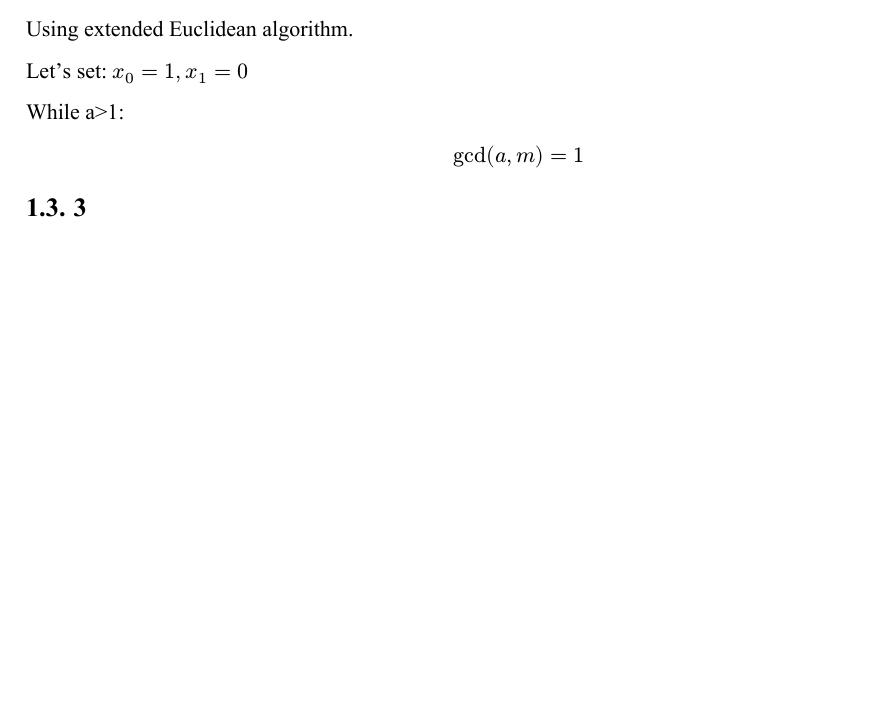
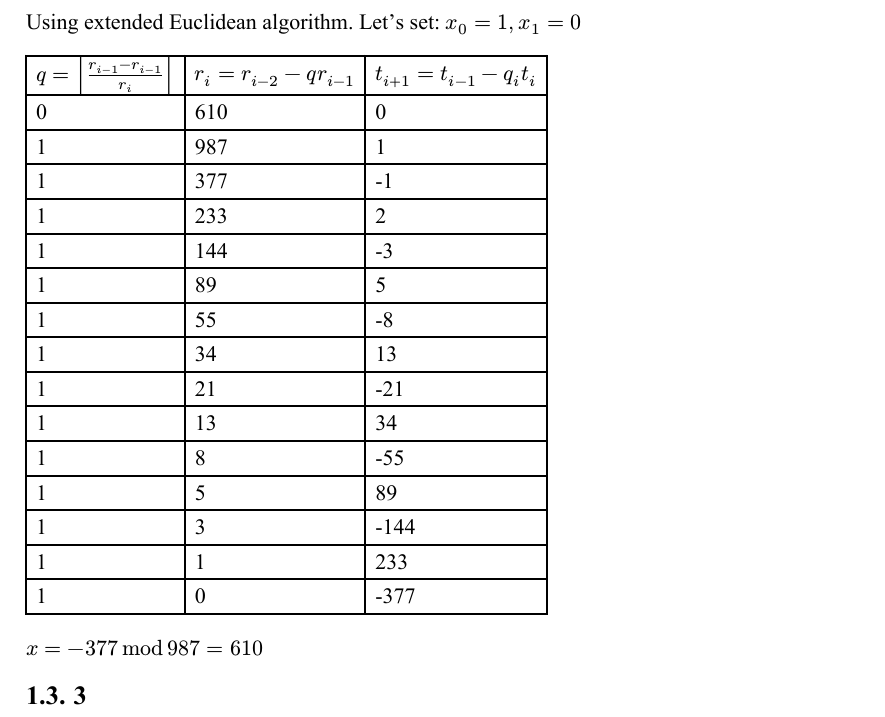
Before and after one commit to ssyrota/university, a Typst document (InformationSecurity(mag1)/module1.typ): part of the page, cut so that both start at the same text, the shorter picture padded with empty space. The pictures show the PDF file InformationSecurity(mag1)/module1.pdf that the author committed with the source.

Commit message:
complete module 1

```diff
--- a/InformationSecurity(mag1)/module1.typ
+++ b/InformationSecurity(mag1)/module1.typ
@@ -68,29 +68,31 @@ $ x eq.triple 610^(-1) mod 987 $
 $ 610x−987y=1 $
 
 Using extended Euclidean algorithm.
-
 Let's set:
 $x_0 = 1, x_1=0$
 
-While a>1:
-
-// $ q = 0; (a, n) = (987, 610); (x_0, x_1) = ( , ) $
-// $ q = 1; (a, n) = (610, 377); (x_0, x_1) = ( , ) $
-// $ q = 1; (a, n) = (377, 233); (x_0, x_1) =( , ) $
-// $ q = 1; (a, n) = (233, 144); (x_0, x_1) =( , ) $
-// $ q = 1; (a, n) = (144, 89); (x_0, x_1) = ( , ) $
-// $ q = 1; (a, n) = (89, 55); (x_0, x_1) =( , ) $
-// $ q = 1; (a, n) = (55, 34); (x_0, x_1) = ( , ) $
-// $ q = 1; (a, n) = (34, 21); (x_0, x_1) =( , ) $
-// $ q = 1; (a, n) = (21, 13); (x_0, x_1) = ( , ) $
-// $ q = 1; (a, n) = (13, 8); (x_0, x_1) =( , ) $
-// $ q = 1; (a, n) = (8, 7); (x_0, x_1) = ( , ) $
-// $ q = 1; (a, n) = (7, 1); (x_0, x_1) =( , ) $
-// $ q = 7; (a, n) = (1, _); (x_0, x_1) = ( , ) $
-
-$ gcd(a, m) = 1 $
-
-
+#table(
+  columns: (auto, auto, auto),
+  [$q = [(r_(i-1) - r_(i-1))/r_i]$ ],
+    [$r_i = r_(i-2) - q r_(i -1 )$],
+      [$t_(i+1) = t_(i -1) - q_i t_i$],
+  [0], [610], [0],
+  [1], [987], [1],
+  [1], [ 377 ], [-1],
+  [1], [ 233 ], [ 2 ],
+  [1], [ 144 ], [ -3 ],
+  [1], [ 89 ], [ 5 ],
+  [1], [ 55 ], [ -8 ],
+  [1], [ 34 ], [ 13 ],
+  [1], [ 21 ], [ -21 ],
+  [1], [ 13 ], [ 34 ],
+  [1], [ 8 ], [ -55 ],
+  [1], [ 5 ], [ 89 ],
+  [1], [ 3 ], [ -144 ],
+  [1], [ 1 ], [ 233 ],
+  [1], [ 0 ], [ -377 ],
+)
+$x = -377 mod 987 = 610$
 
 == 3
 $ 15^3^1000 mod 17 = $
```
Also changed, not shown: InformationSecurity(mag1)/module1.pdf.
